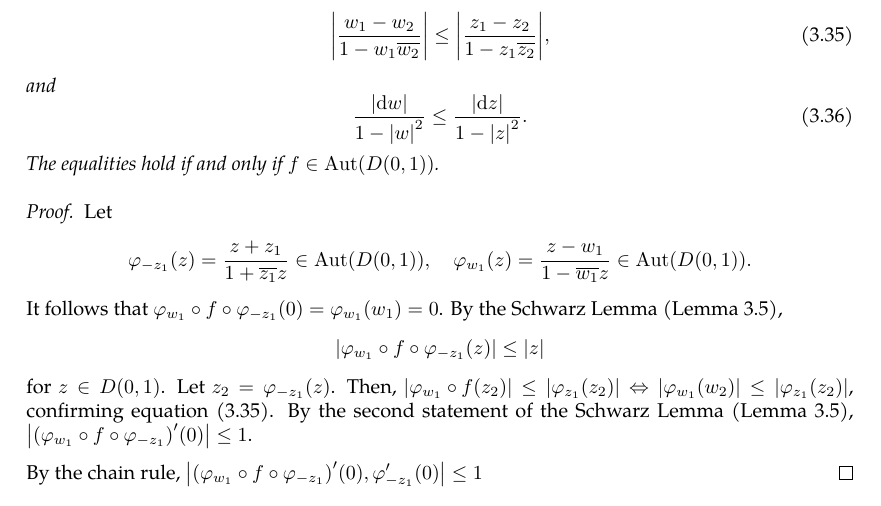
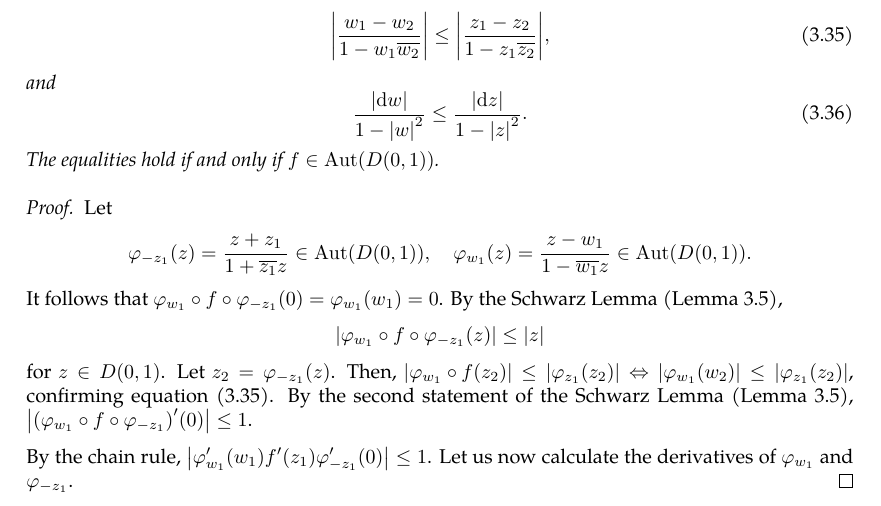
Before and after one commit to slipperking/complex-analysis-latex, a LaTeX document (main.tex): part of page 57 of 58, cut so that both start at the same text. Compiled offline with pdfLaTeX.

Commit message:
overleaf_to_git (Thu Jun 12 18:26:00 2025 -0700): update main.tex from r10915 to r10921

```diff
--- a/main.tex
+++ b/main.tex
@@ -1459,7 +1459,7 @@ As a direct consequence of \autoref{thm:holomorphicautomorphismgrouponunitdisk},
     Let \[\varphi_{-z_1}(z)=\frac{z+z_1}{1+\overline{z_1}z}\in\Aut(D(0,1)),\quad\varphi_{w_1}(z)=\frac{z-w_1}{1-\overline{w_1}z}\in\Aut(D(0,1)).\]
     It follows that \(\varphi_{w_1}\circ f\circ\varphi_{-z_1}(0)=\varphi_{w_1}\qty(w_1)=0\). By the Schwarz Lemma (\autoref{lemma:schwarz}), \[\abs{\varphi_{w_1}\circ f\circ\varphi_{-z_1}(z)}\leq\abs{z}\] for \(z\in D(0,1)\). Let \(z_2=\varphi_{-z_1}(z)\). Then, \(\abs{\varphi_{w_1}\circ f\qty(z_2)}\leq\abs{\varphi_{z_1}\qty(z_2)}\Leftrightarrow\abs{\varphi_{w_1}\qty(w_2)}\leq\abs{\varphi_{z_1}\qty(z_2)}\), confirming equation \eqref{eq:schwarzpick_statement1}. By the second statement of the Schwarz Lemma (\autoref{lemma:schwarz}), \(\abs{\qty(\varphi_{w_1}\circ f\circ\varphi_{-z_1})'(0)}\leq1\).
 
-    By the chain rule, \(\abs{\qty(\varphi_{w_1}\circ f\circ\varphi_{-z_1})'(0),\varphi_{-z_1}'(0)}\leq1\)
+    By the chain rule, \(\abs{\varphi_{w_1}'\qty(w_1)f'\qty(z_1)\varphi_{-z_1}'(0)}\leq1\). Let us now calculate the derivatives of \(\varphi_{w_1}\) and \(\varphi_{-z_1}\).
 \end{proof}
 \section{The Theory of Weierstrass}
 \subsection{Laurent Series}
```
